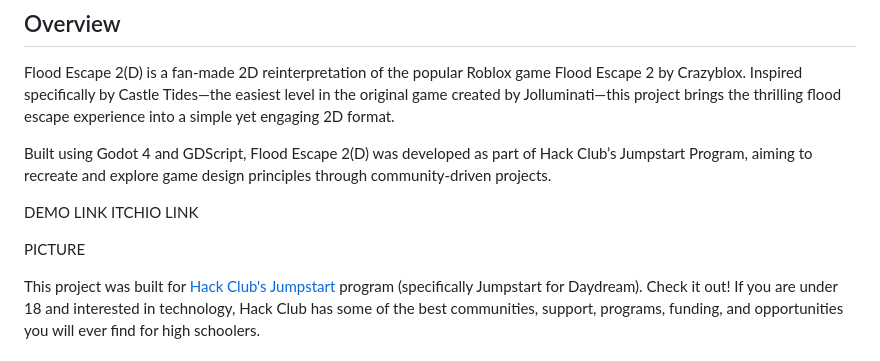
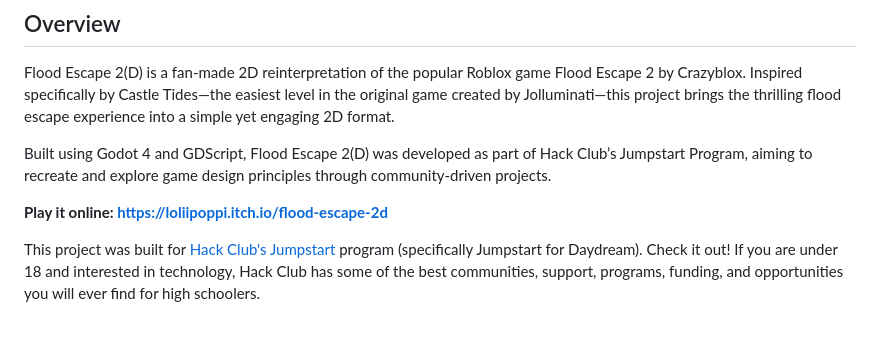
Before and after one commit to jaydenaleung/flood-escape-2d, a Markdown page: README.md, the part around one of its changes. GitHub-like rendering; blank space fills up the shorter version.

```diff
--- a/README.md
+++ b/README.md
@@ -7,10 +9,7 @@ Flood Escape 2(D) is a fan-made 2D reinterpretation of the popular Roblox game F
 
 Built using Godot 4 and GDScript, Flood Escape 2(D) was developed as part of Hack Club’s Jumpstart Program, aiming to recreate and explore game design principles through community-driven projects.
 
-DEMO LINK
-ITCHIO LINK
-
-PICTURE
+**Play it online: [https://loliipoppi.itch.io/flood-escape-2d](https://loliipoppi.itch.io/flood-escape-2d)**
 
 This project was built for [Hack Club's](https://hackclub.com) [Jumpstart](https://jumpstart.hackclub.com) program (specifically Jumpstart for Daydream). Check it out! If you are under 18 and interested in technology, Hack Club has some of the best communities, support, programs, funding, and opportunities you will ever find for high schoolers.
 
```
Also changed, not shown: other parts of README.md (+2 -0 lines).
